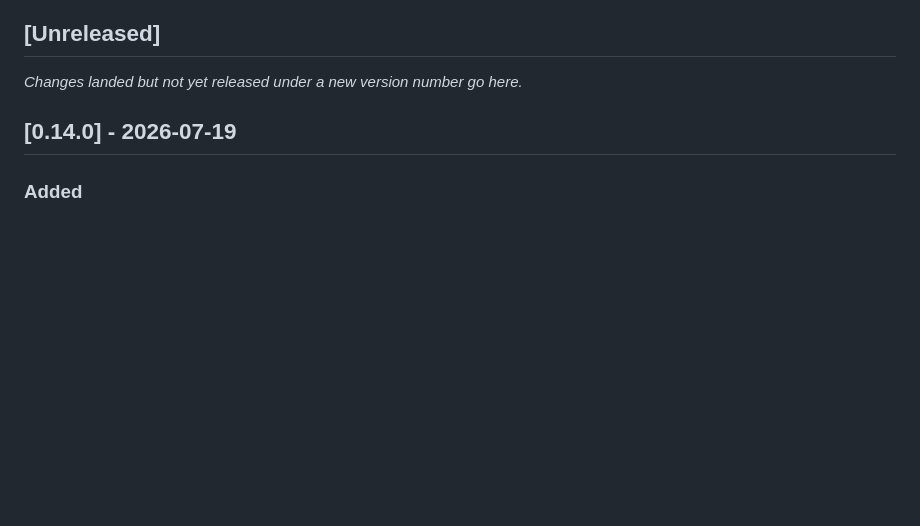
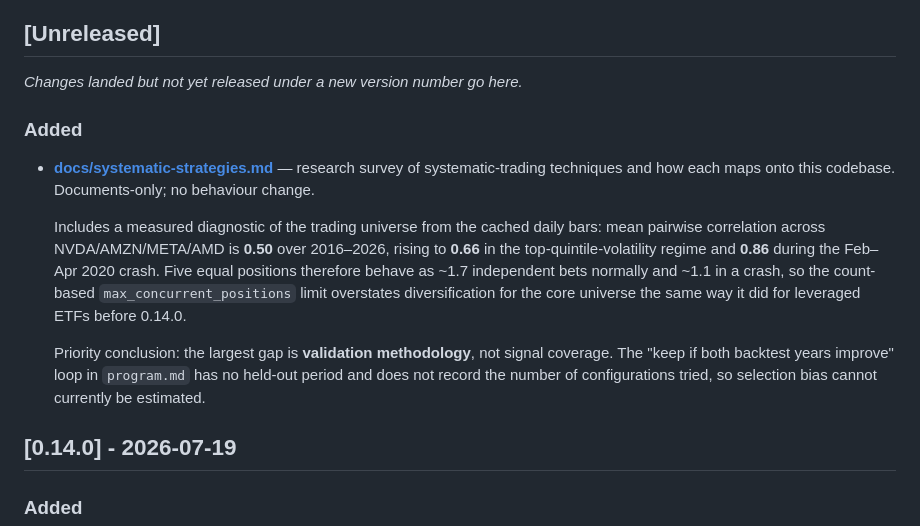
Before and after one commit to castoldi/alpaca_swing_bot_v2_multi_strategy, a Markdown page: CHANGELOG.md, the part around the change. Drawn GitHub-style; blank space fills up the shorter version.

```diff
--- a/CHANGELOG.md
+++ b/CHANGELOG.md
@@ -15,6 +15,24 @@ semantic (`MAJOR.MINOR.PATCH`).
 ## [Unreleased]
 
 _Changes landed but not yet released under a new version number go here._
+
+### Added
+- **[docs/systematic-strategies.md](docs/systematic-strategies.md)** — research
+  survey of systematic-trading techniques and how each maps onto this codebase.
+  Documents-only; no behaviour change.
+
+  Includes a measured diagnostic of the trading universe from the cached daily
+  bars: mean pairwise correlation across NVDA/AMZN/META/AMD is **0.50** over
+  2016–2026, rising to **0.66** in the top-quintile-volatility regime and
+  **0.86** during the Feb–Apr 2020 crash. Five equal positions therefore behave
+  as ~1.7 independent bets normally and ~1.1 in a crash, so the count-based
+  `max_concurrent_positions` limit overstates diversification for the core
+  universe the same way it did for leveraged ETFs before 0.14.0.
+
+  Priority conclusion: the largest gap is **validation methodology**, not signal
+  coverage. The "keep if both backtest years improve" loop in `program.md` has no
+  held-out period and does not record the number of configurations tried, so
+  selection bias cannot currently be estimated.
 
 
 ## [0.14.0] - 2026-07-19
```
Also changed, not shown: docs/systematic-strategies.md (added, +512 -0 lines).
